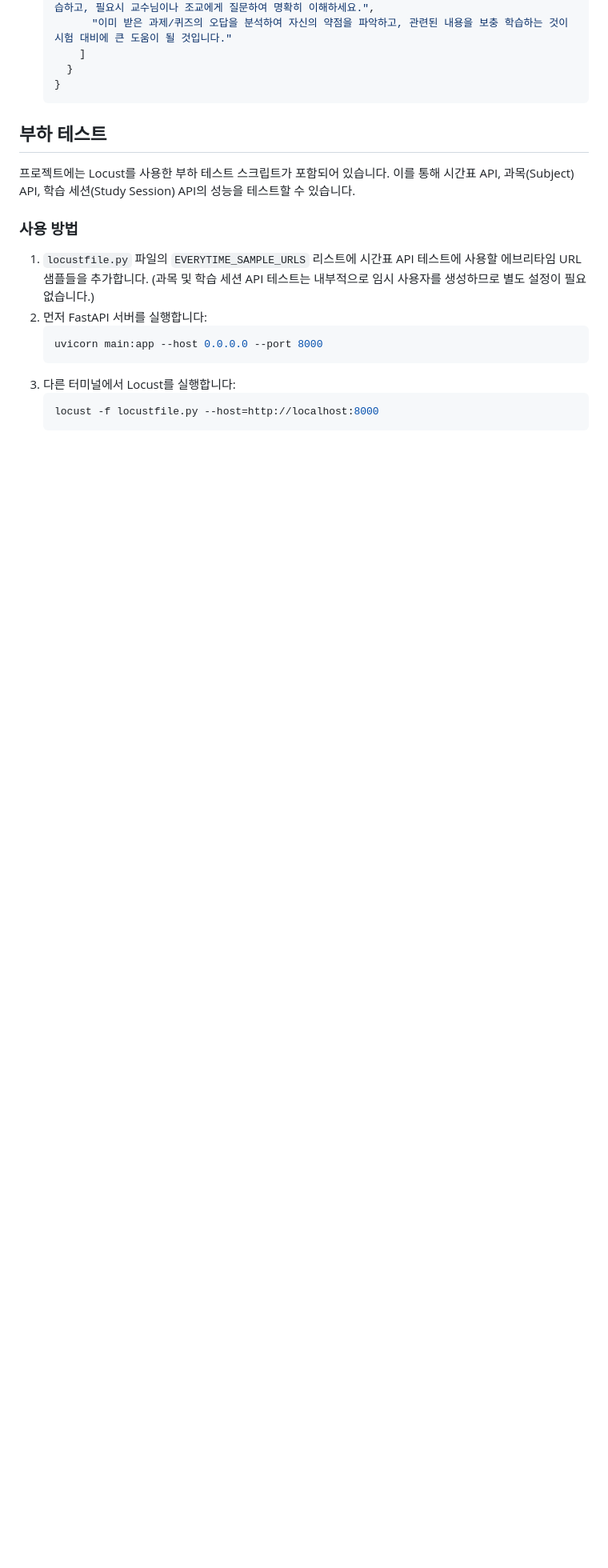
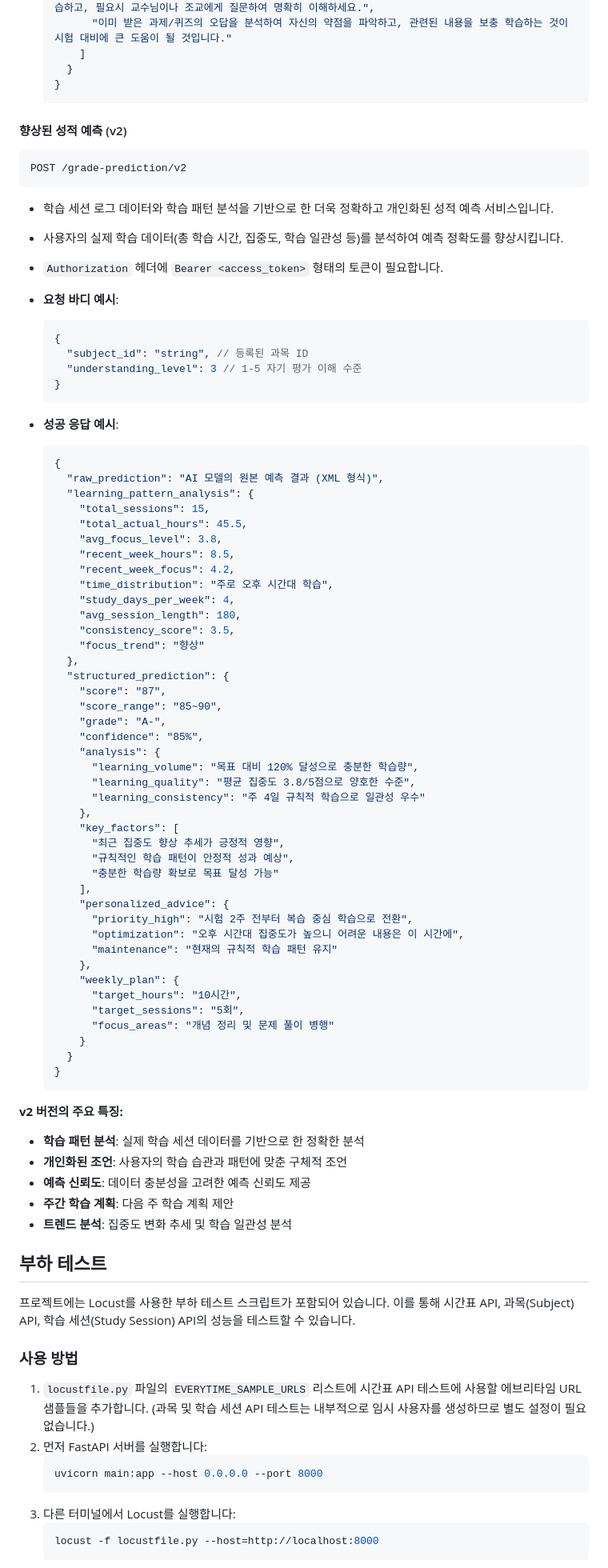
Before and after one commit to windopper/gradia-backend, a Markdown page: README.md, the part around one of its changes. Shown at 80% size. Drawn GitHub-style; blank space fills up the shorter version.

Commit message:
Update README.md: Enhance documentation for user authentication, subject management, study session features, and improved grade prediction service (v2)

````diff
--- a/README.md
+++ b/README.md
@@ -331,6 +345,76 @@ POST /grade-prediction/
     }
   }
   ```
+
+#### 향상된 성적 예측 (v2)
+
+```
+POST /grade-prediction/v2
+```
+
+- 학습 세션 로그 데이터와 학습 패턴 분석을 기반으로 한 더욱 정확하고 개인화된 성적 예측 서비스입니다.
+- 사용자의 실제 학습 데이터(총 학습 시간, 집중도, 학습 일관성 등)를 분석하여 예측 정확도를 향상시킵니다.
+- `Authorization` 헤더에 `Bearer <access_token>` 형태의 토큰이 필요합니다.
+
+- **요청 바디 예시**:
+  ```json
+  {
+    "subject_id": "string", // 등록된 과목 ID
+    "understanding_level": 3 // 1-5 자기 평가 이해 수준
+  }
+  ```
+
+- **성공 응답 예시**:
+  ```json
+  {
+    "raw_prediction": "AI 모델의 원본 예측 결과 (XML 형식)",
+    "learning_pattern_analysis": {
+      "total_sessions": 15,
+      "total_actual_hours": 45.5,
+      "avg_focus_level": 3.8,
+      "recent_week_hours": 8.5,
+      "recent_week_focus": 4.2,
+      "time_distribution": "주로 오후 시간대 학습",
+      "study_days_per_week": 4,
+      "avg_session_length": 180,
+      "consistency_score": 3.5,
+      "focus_trend": "향상"
+    },
+    "structured_prediction": {
+      "score": "87",
+      "score_range": "85~90",
+      "grade": "A-",
+      "confidence": "85%",
+      "analysis": {
+        "learning_volume": "목표 대비 120% 달성으로 충분한 학습량",
+        "learning_quality": "평균 집중도 3.8/5점으로 양호한 수준",
+        "learning_consistency": "주 4일 규칙적 학습으로 일관성 우수"
+      },
+      "key_factors": [
+        "최근 집중도 향상 추세가 긍정적 영향",
+        "규칙적인 학습 패턴이 안정적 성과 예상",
+        "충분한 학습량 확보로 목표 달성 가능"
+      ],
+      "personalized_advice": {
+        "priority_high": "시험 2주 전부터 복습 중심 학습으로 전환",
+        "optimization": "오후 시간대 집중도가 높으니 어려운 내용은 이 시간에",
+        "maintenance": "현재의 규칙적 학습 패턴 유지"
+      },
+      "weekly_plan": {
+        "target_hours": "10시간",
+        "target_sessions": "5회",
+        "focus_areas": "개념 정리 및 문제 풀이 병행"
+      }
+    }
+  }
+  ```
+
+**v2 버전의 주요 특징:**
+- **학습 패턴 분석**: 실제 학습 세션 데이터를 기반으로 한 정확한 분석
+- **개인화된 조언**: 사용자의 학습 습관과 패턴에 맞춘 구체적 조언
+- **예측 신뢰도**: 데이터 충분성을 고려한 예측 신뢰도 제공
+- **주간 학습 계획**: 다음 주 학습 계획 제안
+- **트렌드 분석**: 집중도 변화 추세 및 학습 일관성 분석
 
 ## 부하 테스트
 
````
Also changed, not shown: other parts of README.md (+15 -1 lines).
